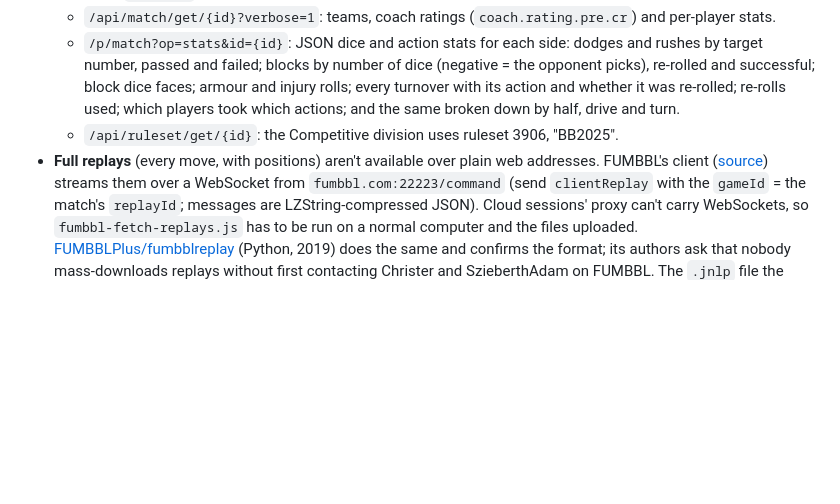
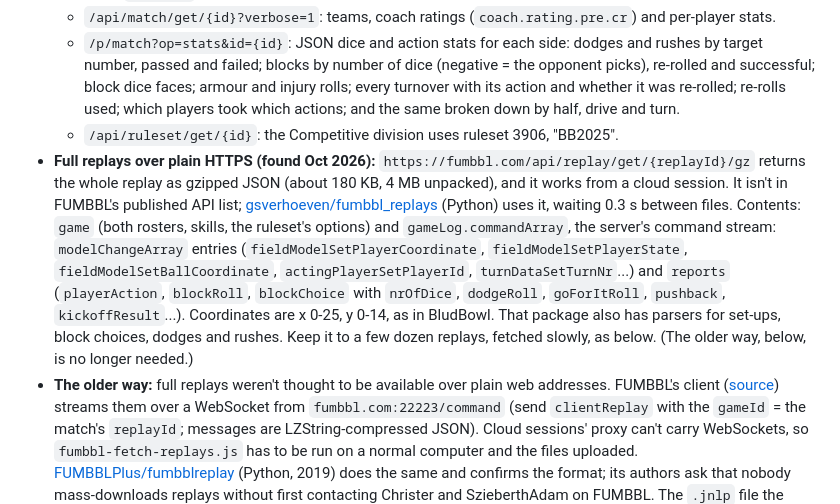
Before and after one commit to sirspoon/BludBowl, a Markdown page: ai-training/README.md, the part around the change. Rendered like a GitHub page; blank space fills up the shorter version.

Commit message:
AI research: note FUMBBL's plain HTTPS replay download
Co-Authored-By: Claude Opus 5.5 <noreply@anthropic.com>
Claude-Session: https://claude.ai/code/session_016MJvxS5HAUKithSHVvLxgV

```diff
--- a/ai-training/README.md
+++ b/ai-training/README.md
@@ -99,7 +99,16 @@ python3 ai-training/compare.py --mincr 1700                                  # o
     faces; armour and injury rolls; every turnover with its action and whether it was re-rolled; re-rolls used; which
     players took which actions; and the same broken down by half, drive and turn.
   - `/api/ruleset/get/{id}`: the Competitive division uses ruleset 3906, "BB2025".
-- **Full replays** (every move, with positions) aren't available over plain web addresses. FUMBBL's client
+- **Full replays over plain HTTPS (found Oct 2026):** `https://fumbbl.com/api/replay/get/{replayId}/gz` returns the whole
+  replay as gzipped JSON (about 180 KB, 4 MB unpacked), and it works from a cloud session. It isn't in FUMBBL's published API
+  list; [gsverhoeven/fumbbl_replays](https://github.com/gsverhoeven/fumbbl_replays) (Python) uses it, waiting 0.3 s
+  between files. Contents: `game` (both rosters, skills, the ruleset's options) and `gameLog.commandArray`, the server's
+  command stream: `modelChangeArray` entries (`fieldModelSetPlayerCoordinate`, `fieldModelSetPlayerState`,
+  `fieldModelSetBallCoordinate`, `actingPlayerSetPlayerId`, `turnDataSetTurnNr`...) and `reports` (`playerAction`,
+  `blockRoll`, `blockChoice` with `nrOfDice`, `dodgeRoll`, `goForItRoll`, `pushback`, `kickoffResult`...). Coordinates
+  are x 0-25, y 0-14, as in BludBowl. That package also has parsers for set-ups, block choices, dodges and rushes. Keep it
+  to a few dozen replays, fetched slowly, as below. (The older way, below, is no longer needed.)
+- **The older way:** full replays weren't thought to be available over plain web addresses. FUMBBL's client
   ([source](https://github.com/christerk/ffb)) streams them over a WebSocket from `fumbbl.com:22223/command`
   (send `clientReplay` with the `gameId` = the match's `replayId`; messages are LZString-compressed JSON). Cloud
   sessions' proxy can't carry WebSockets, so `fumbbl-fetch-replays.js` has to be run on a normal computer and the
```
